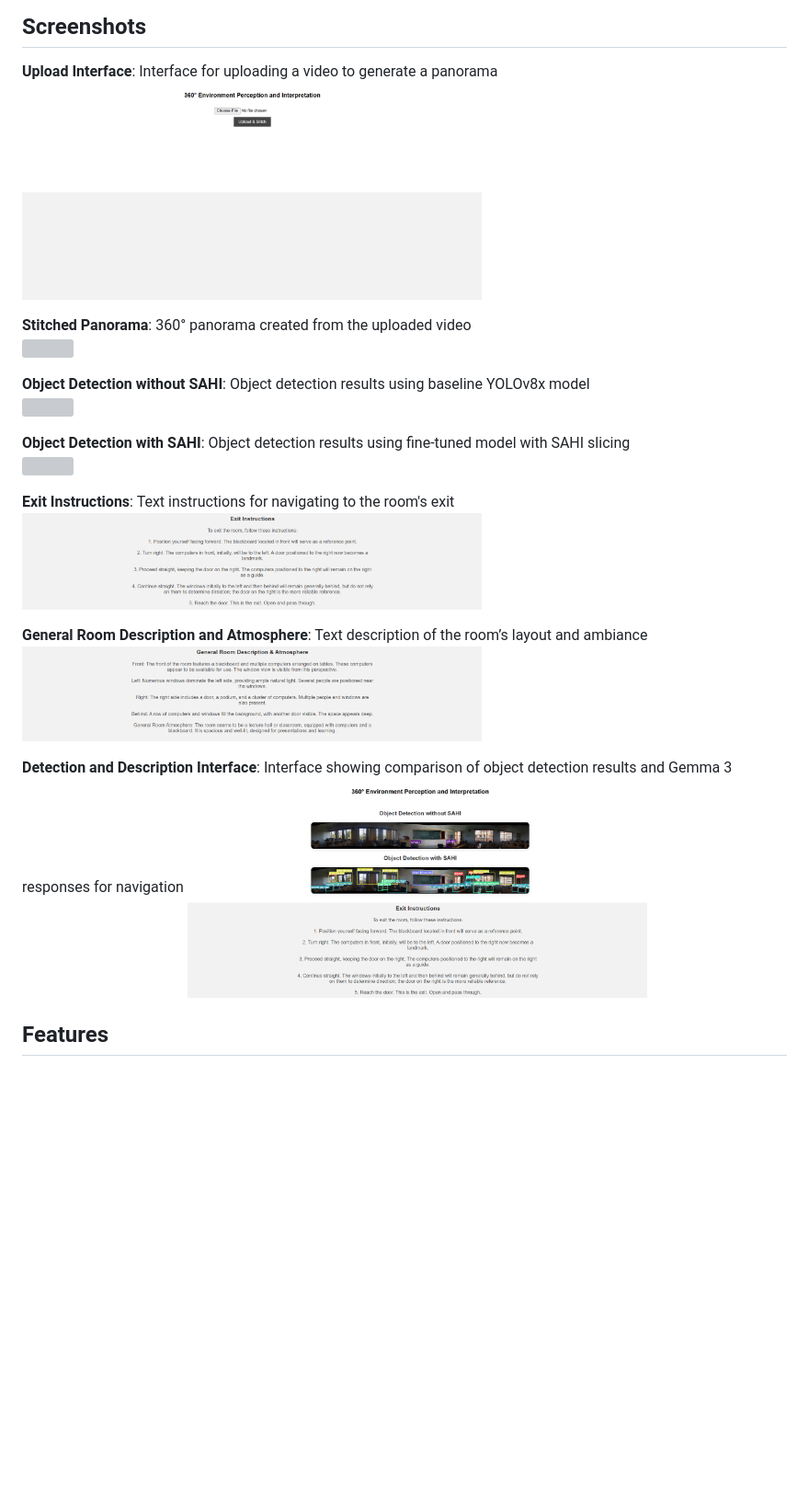
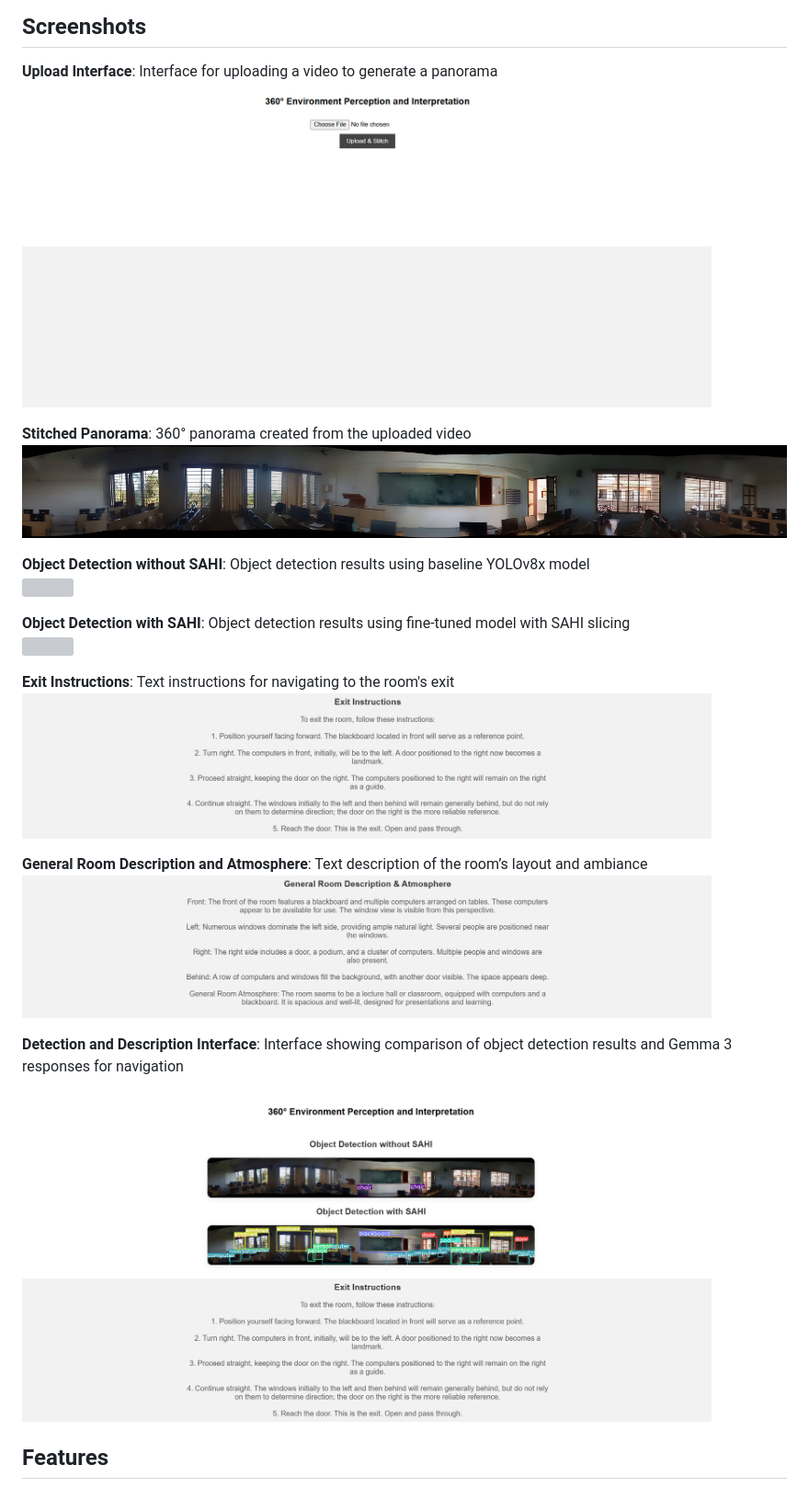
Before and after one commit to SniperWiper/360-environment-perception, a Markdown page: README.md, the part around the change printed below. Shown: that part at 92% size. GitHub-like rendering; blank space fills up the shorter version; grey boxes are pictures that could not be loaded.

```diff
--- a/README.md
+++ b/README.md
@@ -6,9 +6,9 @@ A web application for creating 360° panoramic images from video input, performi
 ## Screenshots
 
 **Upload Interface**: Interface for uploading a video to generate a panorama
-<img src="images/upload_interface.png" width="500"/>
+<img src="images/upload_interface.png" width="750"/>
 
 **Stitched Panorama**: 360° panorama created from the uploaded video
-<img src="images/stitched_panorama.png" width="500"/>
+<img src="images/stitched_paranorma.png" width="1000"/>
 
 **Object Detection without SAHI**: Object detection results using baseline YOLOv8x model
@@ -19,12 +19,13 @@ A web application for creating 360° panoramic images from video input, performi
 
 **Exit Instructions**: Text instructions for navigating to the room's exit
-<img src="images/exit_instructions.png" width="500"/>
+<img src="images/exit_instructions.png" width="750"/>
 
 **General Room Description and Atmosphere**: Text description of the room’s layout and ambiance
-<img src="images/general_description.png" width="500"/>
+<img src="images/general_description.png" width="750"/>
 
-**Detection and Description Interface**: Interface showing comparison of object detection results  and Gemma 3 responses for navigation
-<img src="images/final_interface.png" width="500"/>
+**Detection and Description Interface**: Interface showing comparison of object detection results and Gemma 3 responses for navigation
+
+<img src="images/final_interface.png" width="750"/>
 
 ## Features
 - **Video to Panorama**: Extracts frames from an uploaded video and stitches them into a 360° panorama.
```
Also changed, not shown: other parts of README.md (+2 -2 lines).
